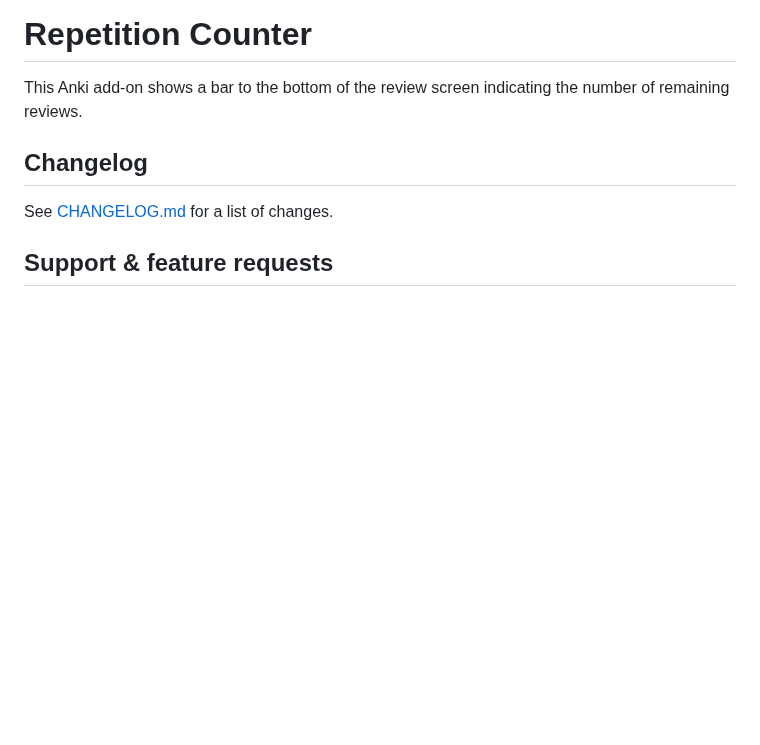
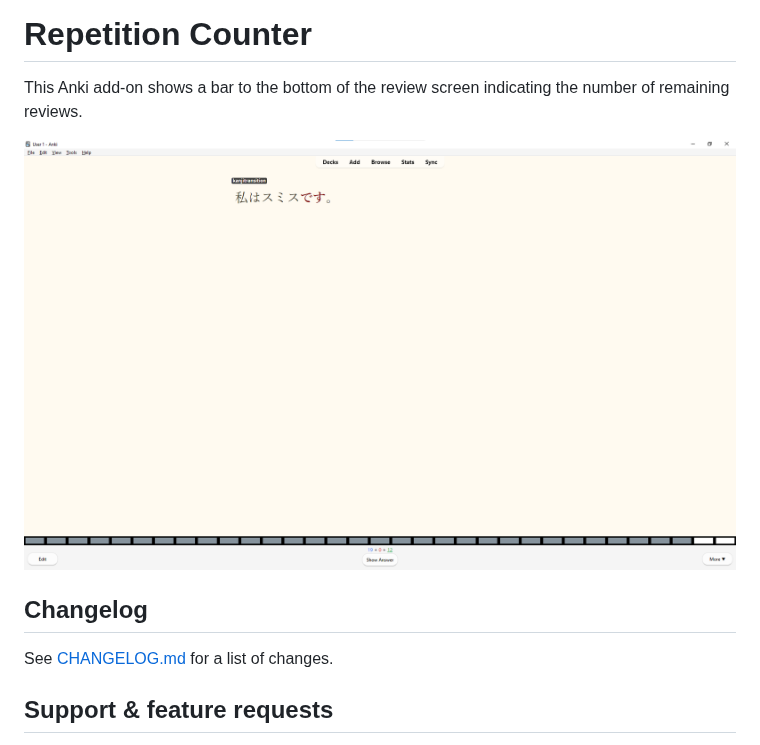
Before and after one commit to abdnh/anki-rep-bar, a Markdown page: README.md, the part around the change. GitHub-like rendering; pictures changed too: images/shot1.png (added); blank space fills up the shorter version.

Commit message:
Add screenshot

```diff
--- a/README.md
+++ b/README.md
@@ -1,6 +1,8 @@
 # Repetition Counter
 
 This Anki add-on shows a bar to the bottom of the review screen indicating the number of remaining reviews.
+
+![Screenshot](images/shot1.png)
 
 ## Changelog
 
```
